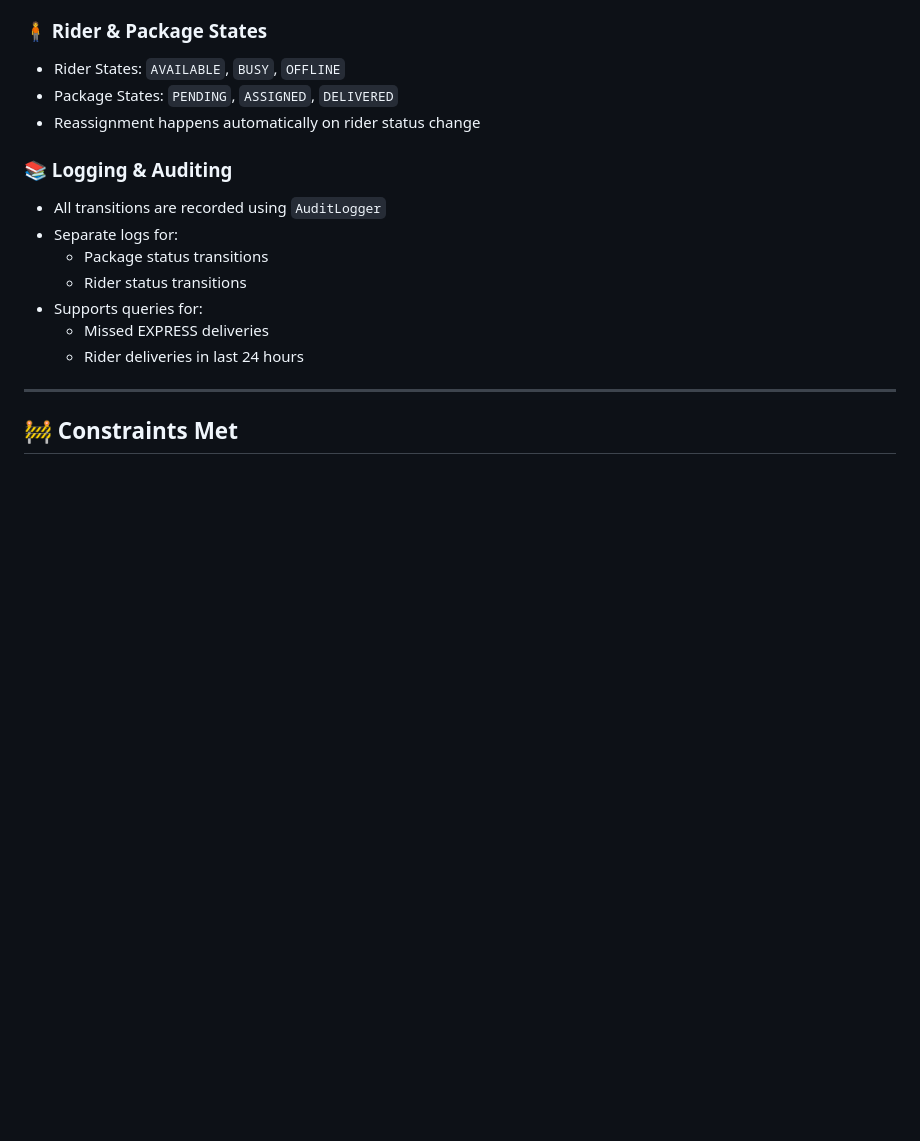
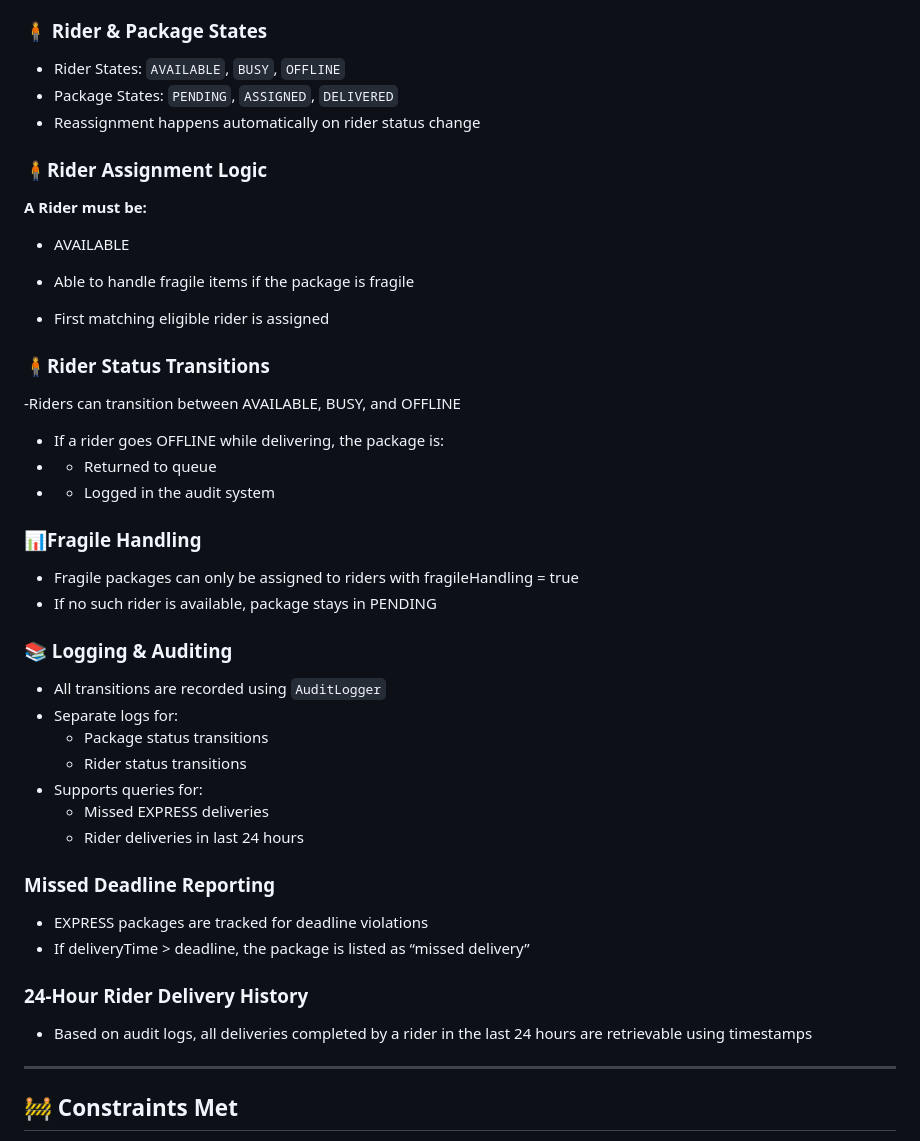
Before and after one commit to akhil755/Chronos_Couriers, a Markdown page: README.md, the part around the change. Rendered like a GitHub page; blank space fills up the shorter version.

Commit message:
Updated README with Documenting major decisions/Algorithms

```diff
--- a/README.md
+++ b/README.md
@@ -48,6 +48,25 @@ Implemented using a custom `PriorityQueue` comparator:
 - Package States: `PENDING`, `ASSIGNED`, `DELIVERED`
 - Reassignment happens automatically on rider status change
 
+### 🧍Rider Assignment Logic
+   **A Rider must be:**
+
+- AVAILABLE
+
+- Able to handle fragile items if the package is fragile
+
+- First matching eligible rider is assigned
+
+### 🧍Rider Status Transitions
+-Riders can transition between AVAILABLE, BUSY, and OFFLINE
+- If a rider goes OFFLINE while delivering, the package is:
+- - Returned to queue
+- - Logged in the audit system
+
+### 📊Fragile Handling
+- Fragile packages can only be assigned to riders with fragileHandling = true
+- If no such rider is available, package stays in PENDING
+
 ### 📚 Logging & Auditing
 
 - All transitions are recorded using `AuditLogger`
@@ -57,6 +76,13 @@ Implemented using a custom `PriorityQueue` comparator:
 - Supports queries for:
   - Missed EXPRESS deliveries
   - Rider deliveries in last 24 hours
+
+### Missed Deadline Reporting
+- EXPRESS packages are tracked for deadline violations
+- If deliveryTime > deadline, the package is listed as “missed delivery”
+
+### 24-Hour Rider Delivery History
+- Based on audit logs, all deliveries completed by a rider in the last 24 hours are retrievable using timestamps
 
 ---
 
```
